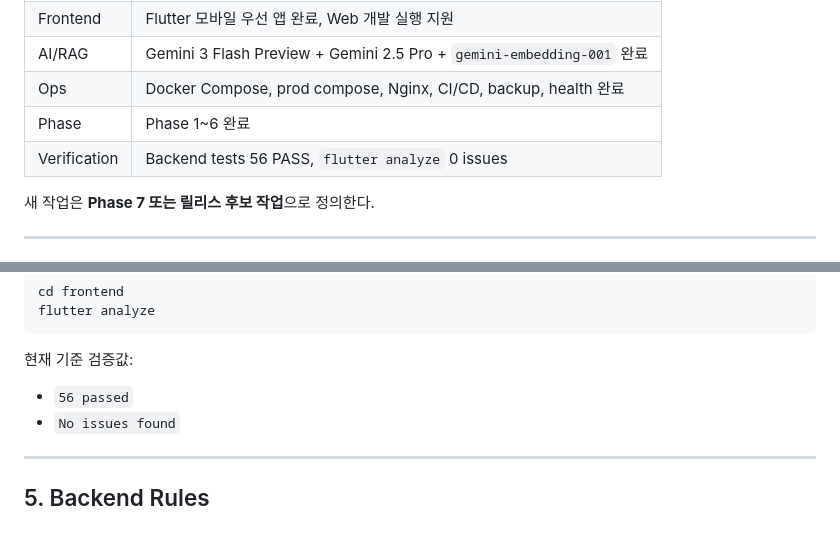
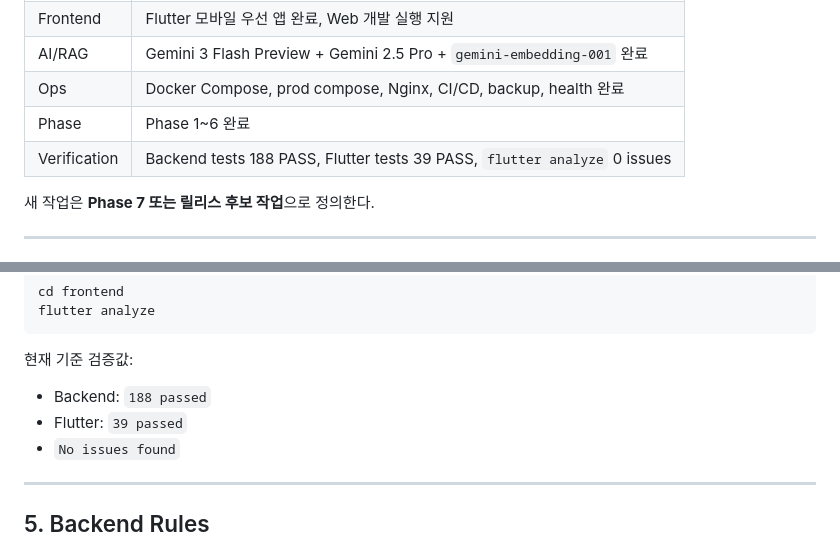
Before and after one commit to kaero313/ai-health-trainer, a Markdown page: AGENTS.md, 2 parts joined by grey strips. GitHub-like rendering.

Commit message:
docs: 작업 지침 문서 갱신

```diff
--- a/AGENTS.md
+++ b/AGENTS.md
@@ -18,7 +18,7 @@ AI Health Trainer는 개인 맞춤형 건강/피트니스 AI 코칭 앱이다.
 | AI/RAG | Gemini 3 Flash Preview + Gemini 2.5 Pro + `gemini-embedding-001` 완료 |
 | Ops | Docker Compose, prod compose, Nginx, CI/CD, backup, health 완료 |
 | Phase | Phase 1~6 완료 |
-| Verification | Backend tests 56 PASS, `flutter analyze` 0 issues |
+| Verification | Backend tests 188 PASS, Flutter tests 39 PASS, `flutter analyze` 0 issues |
 
 새 작업은 **Phase 7 또는 릴리스 후보 작업**으로 정의한다.
 
@@ -79,7 +79,8 @@ flutter analyze
 
 현재 기준 검증값:
 
-- `56 passed`
+- Backend: `188 passed`
+- Flutter: `39 passed`
 - `No issues found`
 
 ---
```
Also changed, not shown: other parts of AGENTS.md (+1 -1 lines).
